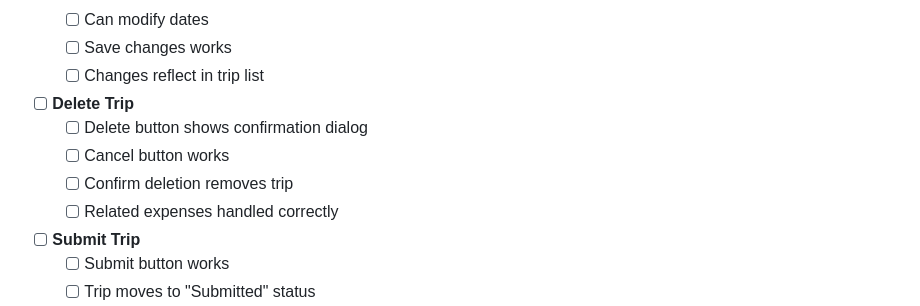
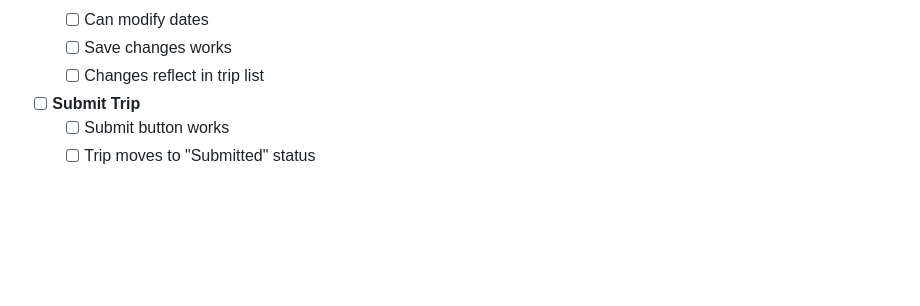
Before and after one commit to SonuSinghRajpoot/expenza, a Markdown page: TESTING_CHECKLIST.md, the part around the change. Rendered like a GitHub page; blank space fills up the shorter version.

Commit message:
Fix testing documentation: Remove delete trip functionality
- Removed delete trip test items from TESTING_CHECKLIST.md
- Removed delete trip test items from TESTING_GUIDE.md
- Delete trip functionality does not exist in the app
- Only archive/submit/reopen trip functionality is available

```diff
--- a/TESTING_CHECKLIST.md
+++ b/TESTING_CHECKLIST.md
@@ -42,12 +42,6 @@
   - [ ] Can modify dates
   - [ ] Save changes works
   - [ ] Changes reflect in trip list
-
-- [ ] **Delete Trip**
-  - [ ] Delete button shows confirmation dialog
-  - [ ] Cancel button works
-  - [ ] Confirm deletion removes trip
-  - [ ] Related expenses handled correctly
 
 - [ ] **Submit Trip**
   - [ ] Submit button works
```
Also changed, not shown: TESTING_GUIDE.md (+0 -3 lines).
